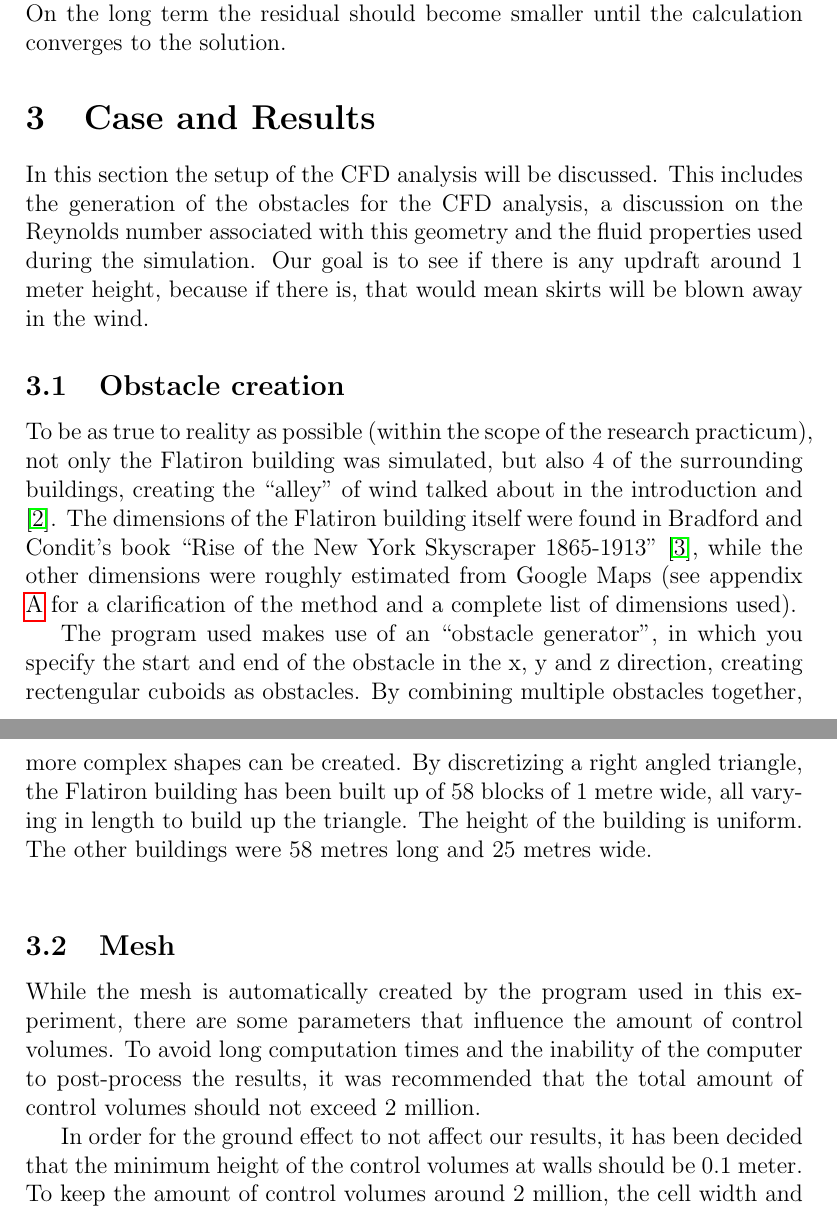
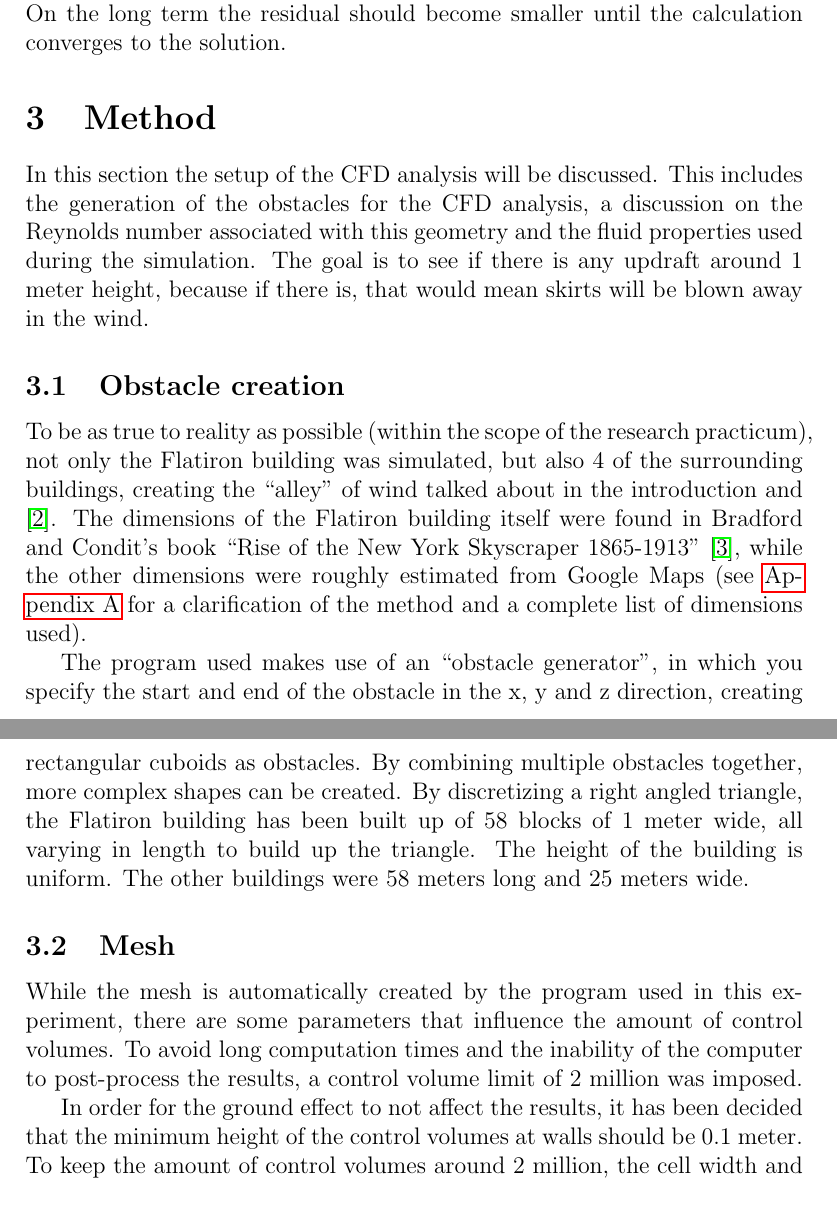
Before and after one commit to rubenb1993/RP-Wind-op-campus, a LaTeX paper (main.tex, which reads expsetup.tex): two parts of pages 7 and 8 of 21 before the commit and two parts of pages 7 and 8 of 20 after it, joined at a grey line, cut so that both start at the same text. Compiled offline with pdfLaTeX.

Commit message:
Name change, language changes
Changed referencing and language

```diff
--- a/expsetup.tex
+++ b/expsetup.tex
@@ -1,13 +1,17 @@
-\section{Case and Results}
+\section{Method}
 \label{method}
-In this section the setup of the CFD analysis will be discussed. This includes the generation of the obstacles for the CFD analysis, a discussion on the Reynolds number associated with this geometry and the fluid properties used during the simulation. Our goal is to see if there is any updraft around 1 meter height, because if there is, that would mean skirts will be blown away in the wind.
+In this section the setup of the CFD analysis will be discussed. This includes the generation of the obstacles for the CFD analysis, a discussion on the Reynolds number associated with this geometry and the fluid properties used during the simulation. The goal is to see if there is any updraft around 1 meter height, because if there is, that would mean skirts will be blown away in the wind.
 \subsection{Obstacle creation}
 \label{obstacles}
-To be as true to reality as possible (within the scope of the research practicum), not only the Flatiron building was simulated, but also 4 of the surrounding buildings, creating the ``alley'' of wind talked about in the introduction and \cite{dresses}. The dimensions of the Flatiron building itself were found in Bradford and Condit's book ``Rise of the New York Skyscraper 1865-1913'' \cite{skyscraper}, while the other dimensions were roughly estimated from Google Maps (see appendix \ref{appendixdimensions} for a clarification of the method and a complete list of dimensions used). \\
-\indent %
-The program used makes use of an ``obstacle generator'', in which you specify the start and end of the obstacle in the x, y and z direction, creating rectengular cuboids as obstacles. By combining multiple obstacles together, more complex shapes can be created. By discretizing a right angled triangle, the Flatiron building has been built up of 58 blocks of 1 metre wide, all varying in length to build up the triangle. The height of the building is uniform. The other buildings were 58 metres long and 25 metres wide. \\
+To be as true to reality as possible (within the scope of the research practicum), not only the Flatiron building was simulated, but also 4 of the surrounding buildings, creating the ``alley'' of wind talked about in the introduction and \cite{dresses}. The dimensions of the Flatiron building itself were found in Bradford and Condit's book ``Rise of the New York Skyscraper 1865-1913'' \cite{skyscraper}, while the other dimensions were roughly estimated from Google Maps (see \autoref{appendixdimensions} for a clarification of the method and a complete list of dimensions used).
+
+The program used makes use of an ``obstacle generator'', in which you specify the start and end of the obstacle in the x, y and z direction, creating rectangular cuboids as obstacles. By combining multiple obstacles together, more complex shapes can be created. By discretizing a right angled triangle, the Flatiron building has been built up of 58 blocks of 1 meter wide, all varying in length to build up the triangle. The height of the building is uniform. The other buildings were 58 meters long and 25 meters wide.
+
 \subsection{Mesh}
 \label{sec:mesh}
-While the mesh is automatically created by the program used in this experiment, there are some parameters that influence the amount of control volumes. To avoid long computation times and the inability of the computer to post-process the results, it was recommended that the total amount of control volumes should not exceed 2 million. \\
-\indent %
-In order for the ground effect to not affect our results, it has been decided that the minimum height of the control volumes at walls should be 0.1 meter. To keep the amount of control volumes around 2 million, the cell width and length of the cells at the walls were set at 0.5 meters. Due to the linear nature of the buildings in question, the cell expansion factor has been set at 1.25. \\
+While the mesh is automatically created by the program used in this experiment, there are some parameters that influence the amount of control volumes. To avoid long computation times and the inability of the computer to post-process the results, a control volume limit of 2 million was imposed.
+
+In order for the ground effect to not affect the results, it has been decided that the minimum height of the control volumes at walls should be 0.1 meter. To keep the amount of control volumes around 2 million, the cell width and length of the cells at the walls were set at 0.5 meters. Due to the linear nature of the buildings in question, the cell expansion factor has been set at 1.25.
+
+The last parameter that was set was the parameter that determines the space in front and after buildings. This has been set at 50 meters for both x, y and z directions. This was done in order to give enough space for the wind to develop and ensure as close to reality results as possible.
+
```
Also changed, not shown: expsetup.tex (5 more changed lines).
